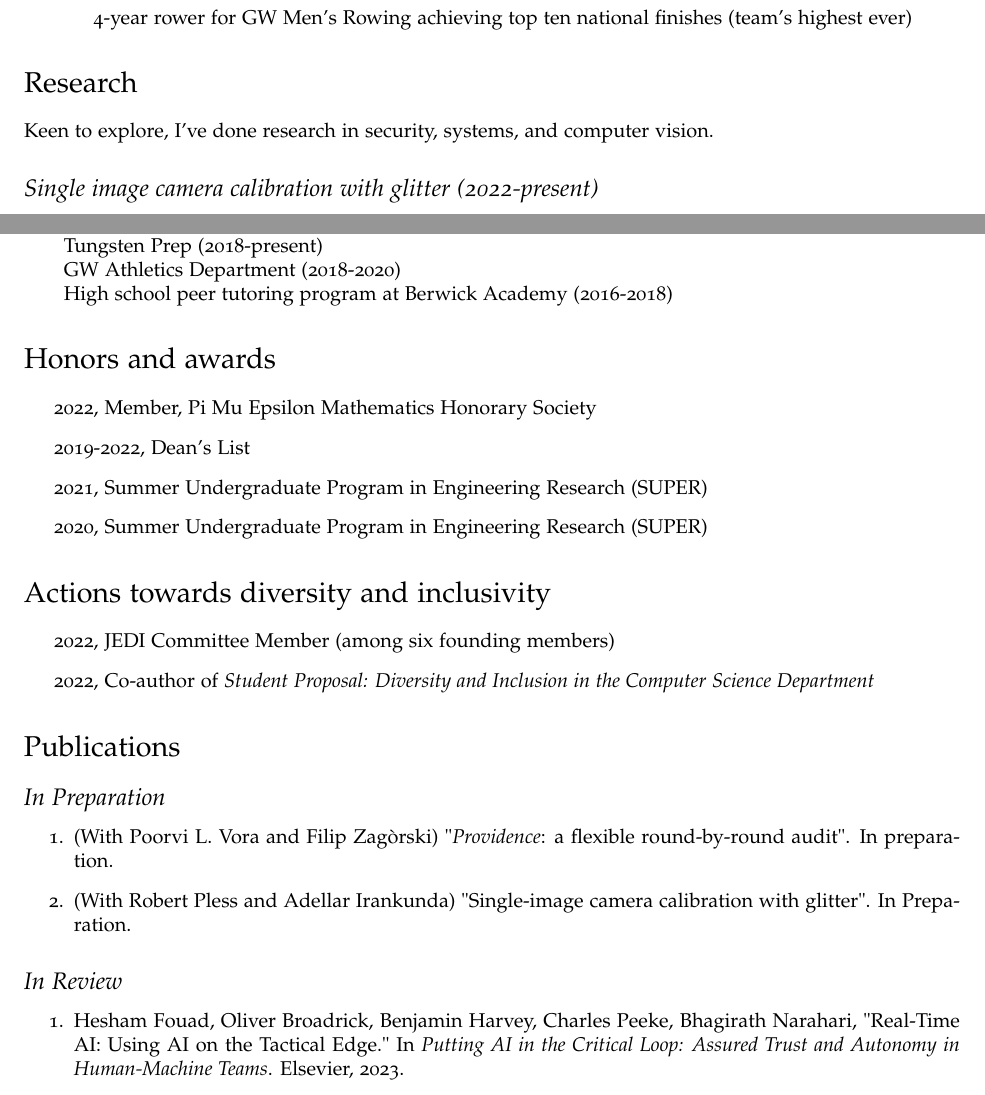
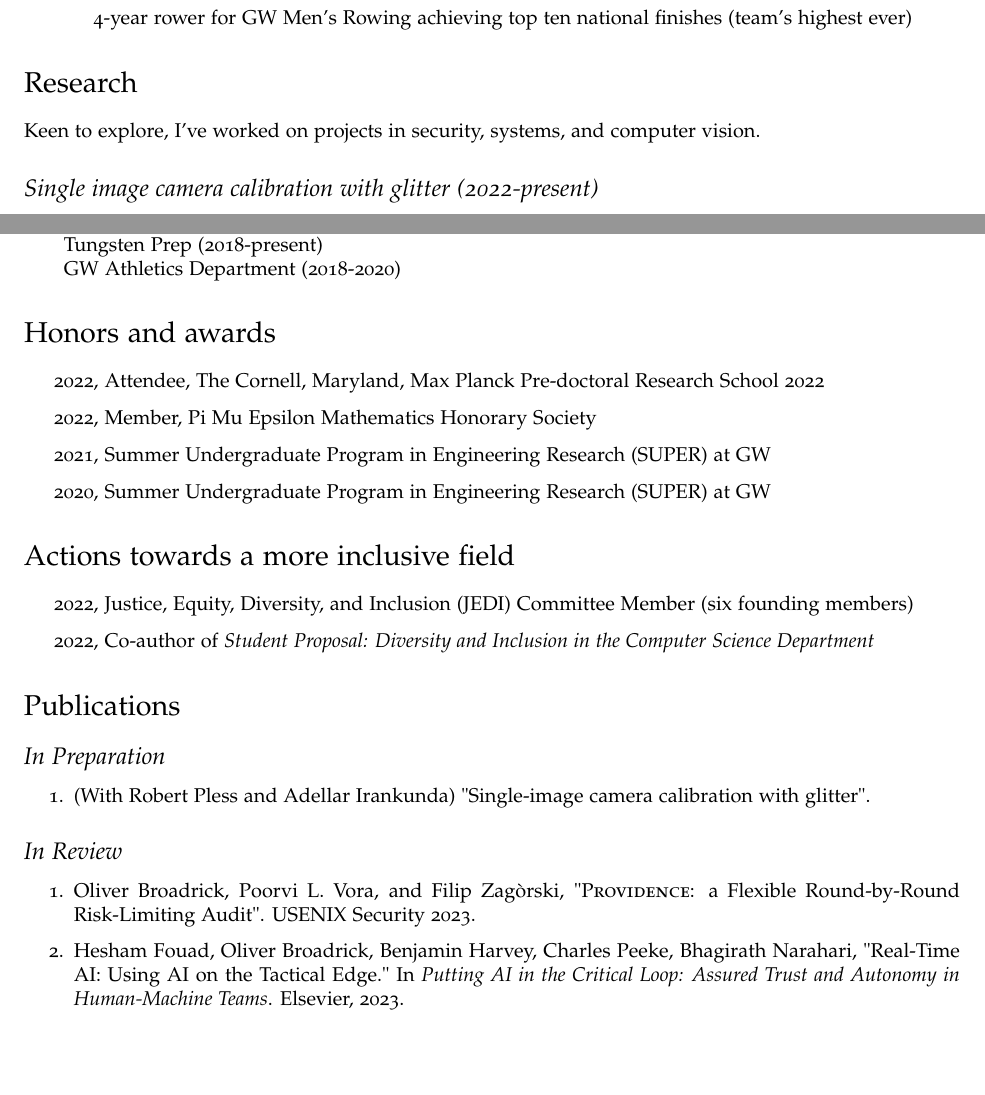
Before and after one commit to obroadrick/cv, a LaTeX CV (cv.tex): two parts of pages 1 and 2 of 3 before the commit and two parts of pages 1 and 2 of 2 after it, joined at a grey line, cut so that both start at the same text, the shorter picture padded with empty space. Compiled offline with pdfLaTeX.

Commit message:
update cv

```diff
--- a/cv.tex
+++ b/cv.tex
@@ -78,7 +78,7 @@
 
 \section*{Research}
 
-Keen to explore, I've done research in security, systems, and computer vision.
+Keen to explore, I've worked on projects in security, systems, and computer vision.
 
 \subsection*{Single image camera calibration with glitter (2022-present)}
 Camera calibration -- estimation of camera pose and intrinsic properties like focal length -- is a classic problem in computer vision with traditional methods requiring dozens of images for high accuracy. Using the strong geometric constraints provided by sparkling glitter, we are developing single image camera calibration.
@@ -113,16 +113,16 @@ GW Navy ROTC Calculus and Physics Tutor (2022-present)
 \href{https://www.tungstenprep.com/}{Tungsten Prep} (2018-present)
 \subitem
 \href{https://gwsports.com/sports/2018/7/23/school-bio-academic-support-tutor-info-html.aspx}{GW Athletics Department} (2018-2020)
-\subitem
-High school peer tutoring program at \href{https://www.berwickacademy.org/}{Berwick Academy} (2016-2018)
+%\subitem
+%High school peer tutoring program at \href{https://www.berwickacademy.org/}{Berwick Academy} (2016-2018)
 
 \section*{Honors and awards}
 
 \begin{itemize}
+\item 2022, Attendee, The Cornell, Maryland, Max Planck Pre-doctoral Research School 2022
 \item 2022, Member, Pi Mu Epsilon Mathematics Honorary Society
-\item 2019-2022, Dean's List
-\item 2021, Summer Undergraduate Program in Engineering Research (SUPER)
-\item 2020, Summer Undergraduate Program in Engineering Research (SUPER)
+\item 2021, Summer Undergraduate Program in Engineering Research (SUPER) at GW
+\item 2020, Summer Undergraduate Program in Engineering Research (SUPER) at GW
 \end{itemize}
 
 %\subsection*{athletic}
@@ -131,10 +131,10 @@ High school peer tutoring program at \href{https://www.berwickacademy.org/}{Berw
 %\item 2021, intercollegiate rowing association men's heavyweight all-academic team
 %\end{itemize}
 
-\section*{Actions towards diversity and inclusivity}
+\section*{Actions towards a more inclusive field}
 \begin{itemize}
 \item
-2022, JEDI Committee Member (among six founding members)
+2022, Justice, Equity, Diversity, and Inclusion (JEDI) Committee Member (six founding members)
 %\subitem Sat as one of three initial student members of the GW CS Justice, Equity, Diversity, and Inclusion (JEDI) Committee.
 %Contributed to: writing founding documents, publishing committee webpages with resources for students and faculty, hosting department-wide town hall event, writing several policy proposals that were subsequently enacted by the department, and writing first annual public report.
 
@@ -149,13 +149,13 @@ High school peer tutoring program at \href{https://www.berwickacademy.org/}{Berw
 \subsection*{In Preparation}
 \begin{enumerate}
 \item
-(With Poorvi L. Vora and Filip Zag\`{o}rski) "\textit{Providence}: a flexible round-by-round audit". In preparation.
-\item
-(With Robert Pless and Adellar Irankunda) "Single-image camera calibration with glitter". In Preparation.
+(With Robert Pless and Adellar Irankunda) "Single-image camera calibration with glitter".
 \end{enumerate}
 
 \subsection*{In Review}
 \begin{enumerate}
+\item
+Oliver Broadrick, Poorvi L. Vora, and Filip Zag\`{o}rski, "\textsc{Providence}: a Flexible Round-by-Round Risk-Limiting Audit". USENIX Security 2023.
 \item
 Hesham Fouad, Oliver Broadrick, Benjamin Harvey, Charles Peeke, Bhagirath Narahari, "Real-Time AI: Using AI on the Tactical Edge." In \emph{Putting AI in the Critical Loop: Assured Trust and Autonomy in Human-Machine Teams}. Elsevier, 2023.
 \end{enumerate}
```
Also changed, not shown: cv.pdf, cv.tex (2 more changed lines), 4 other files.
